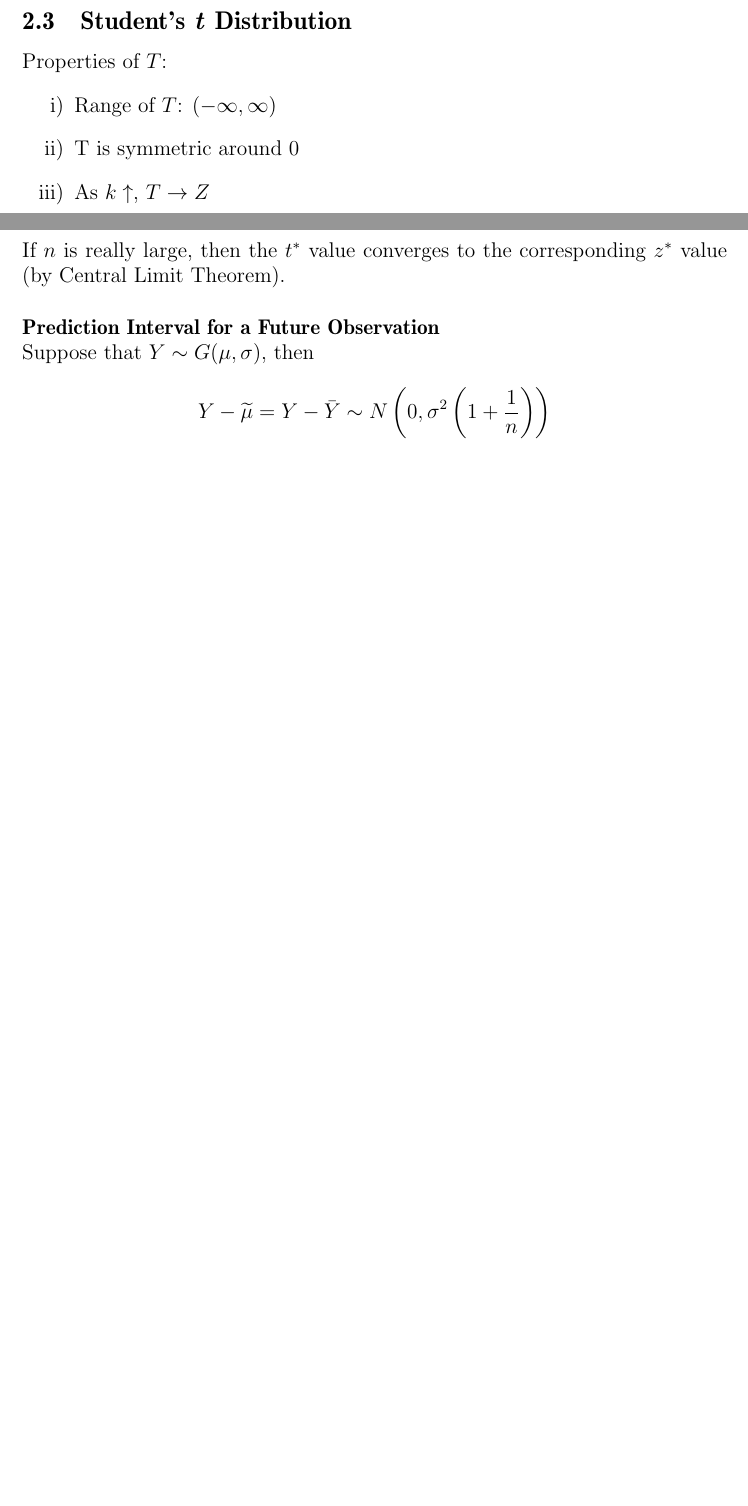
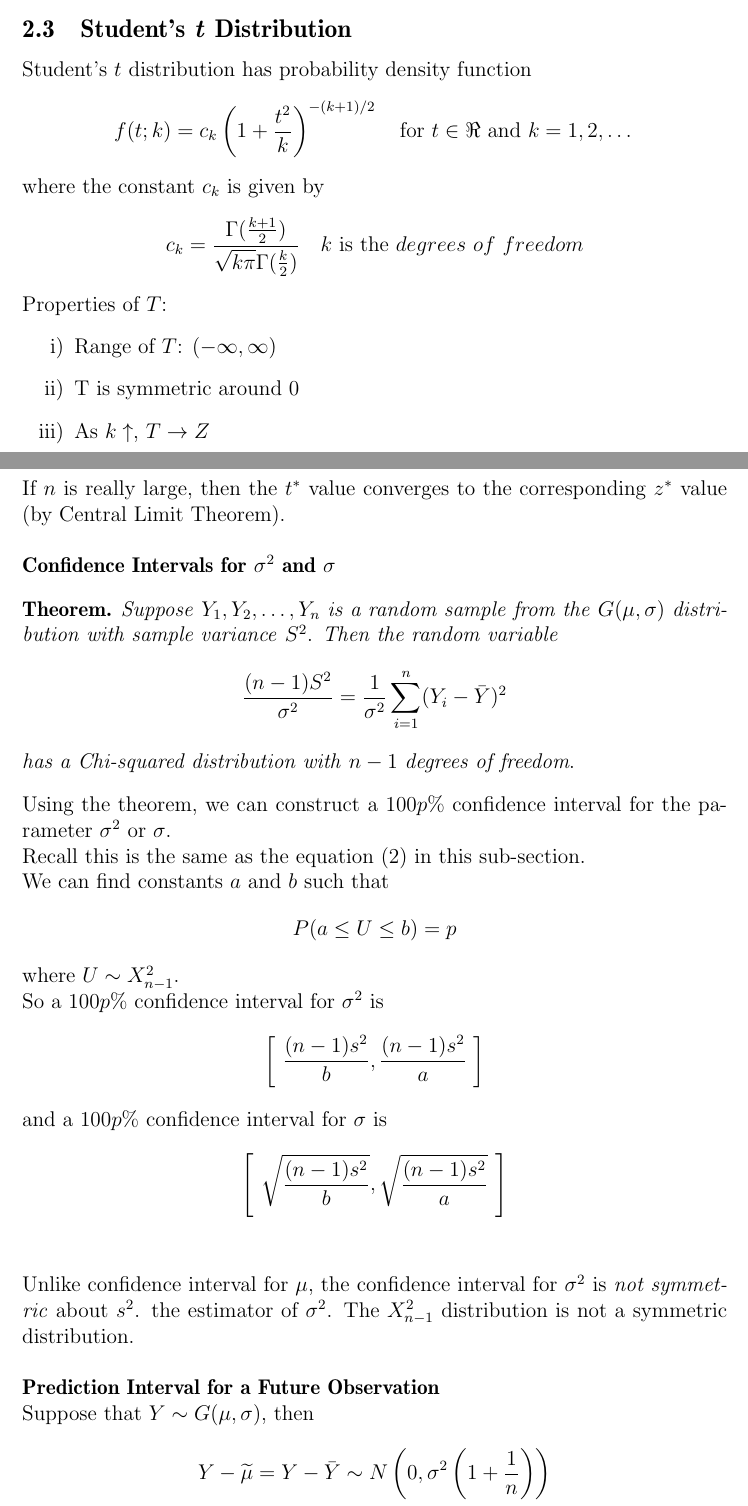
Before and after one commit to cc-shen/Handy-Tools, a LaTeX document (Notes/STAT 231/notes.tex): two parts of pages 5 and 6 of 6 before the commit and two parts of pages 5 and 7 of 8 after it, joined at a grey line, cut so that both start at the same text, the shorter picture padded with empty space. Compiled offline with pdfLaTeX.

Commit message:
STAT 231 Notes Updated
Added C.I. for variance/std.devia.

```diff
--- a/Notes/STAT 231/notes.tex
+++ b/Notes/STAT 231/notes.tex
@@ -124,6 +131,16 @@
   \end{itemize}
 
   \subsection{Student's \emph{t} Distribution}
+  Student's $t$ distribution has probability density function
+  $$
+  f(t;k) = c_{k}\left(1 + \frac{t^{2}}{k}\right)^{-(k+1)/2}
+  ~~~\text{for}~t \in \Re~\text{and}~ k = 1, 2, \dots
+  $$
+  where the constant $c_{k}$ is given by
+  $$
+  c_{k} = \frac{\Gamma(\frac{k+1}{2})}{\sqrt{k\pi}\Gamma(\frac{k}{2})}
+  ~~~k\text{ is the }degrees~of~freedom
+  $$
   Properties of $T$:
   \begin{itemize}
     \item[i)] Range of $T$: $(-\infty, \infty)$
@@ -177,6 +194,26 @@
 
   If $n$ is really large, then the $t^{*}$ value converges to the corresponding $z^{*}$ value (by Central Limit Theorem). \\
 
+  \textbf{Confidence Intervals for $\sigma^{2}$ and $\sigma$}
+  \begin{theorem}
+    \emph{Suppose} $Y_{1}, Y_{2}, \dots, Y_{n}$ \emph{is a random sample from the} $G(\mu, \sigma)$ \emph{distribution with sample variance} $S^{2}$.
+    \emph{Then the random variable}
+    $$\frac{(n-1)S^{2}}{\sigma^{2}} = \frac{1}{\sigma^{2}}\sum_{i=1}^{n}(Y_{i} - \bar{Y})^{2}$$
+    \emph{has a Chi-squared distribution with} $n - 1$ \emph{degrees of freedom}.
+  \end{theorem}
+  Using the theorem, we can construct a $100p\%$ confidence interval for the parameter $\sigma^{2}$ or $\sigma$. \\
+  Recall this is the same as the equation (2) in this sub-section. \\
+  We can find constants $a$ and $b$ such that
+  $$P(a \leq U \leq b) = p$$
+  where $U \sim X_{n-1}^{2}$. \\
+  So a $100p\%$ confidence interval for $\sigma^{2}$ is
+  $$\left[~\frac{(n-1)s^{2}}{b},\frac{(n-1)s^{2}}{a}~\right]$$
+  and a $100p\%$ confidence interval for $\sigma$ is
+  $$\left[~\sqrt{\frac{(n-1)s^{2}}{b}},\sqrt{\frac{(n-1)s^{2}}{a}}~\right]$$ \\
+
+  Unlike confidence interval for $\mu$, the confidence interval for $\sigma^{2}$ is \emph{not symmetric} about $s^{2}$. the estimator of $\sigma^{2}$.
+  The $X_{n-1}^{2}$ distribution is not a symmetric distribution. \\
+
   \textbf{Prediction Interval for a Future Observation} \\
   Suppose that $Y \sim G(\mu,\sigma)$, then
   $$Y - \widetilde{\mu} = Y - \bar{Y} \sim N\left(0, \sigma^{2}\left(1 + \frac{1}{n}\right)\right)$$
```
Also changed, not shown: Notes/STAT 231/notes.pdf, Notes/STAT 231/notes.tex (9 more changed lines).
